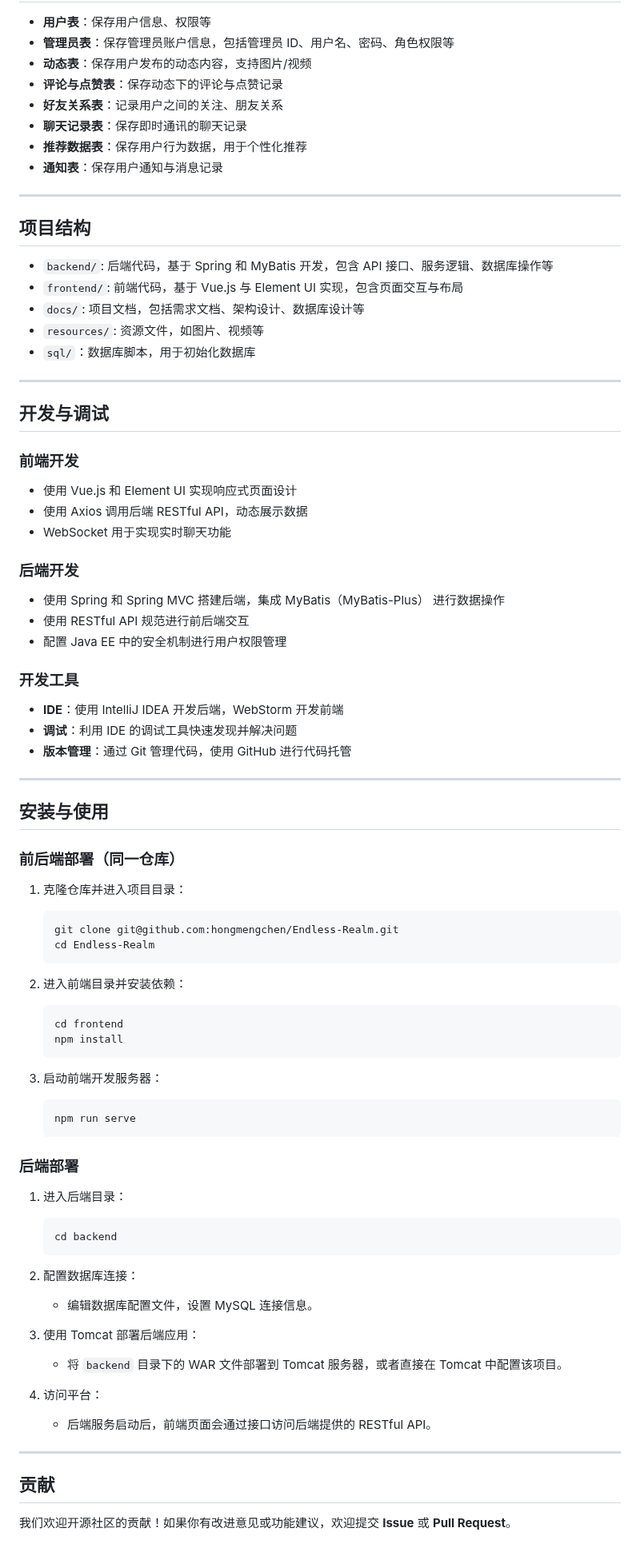
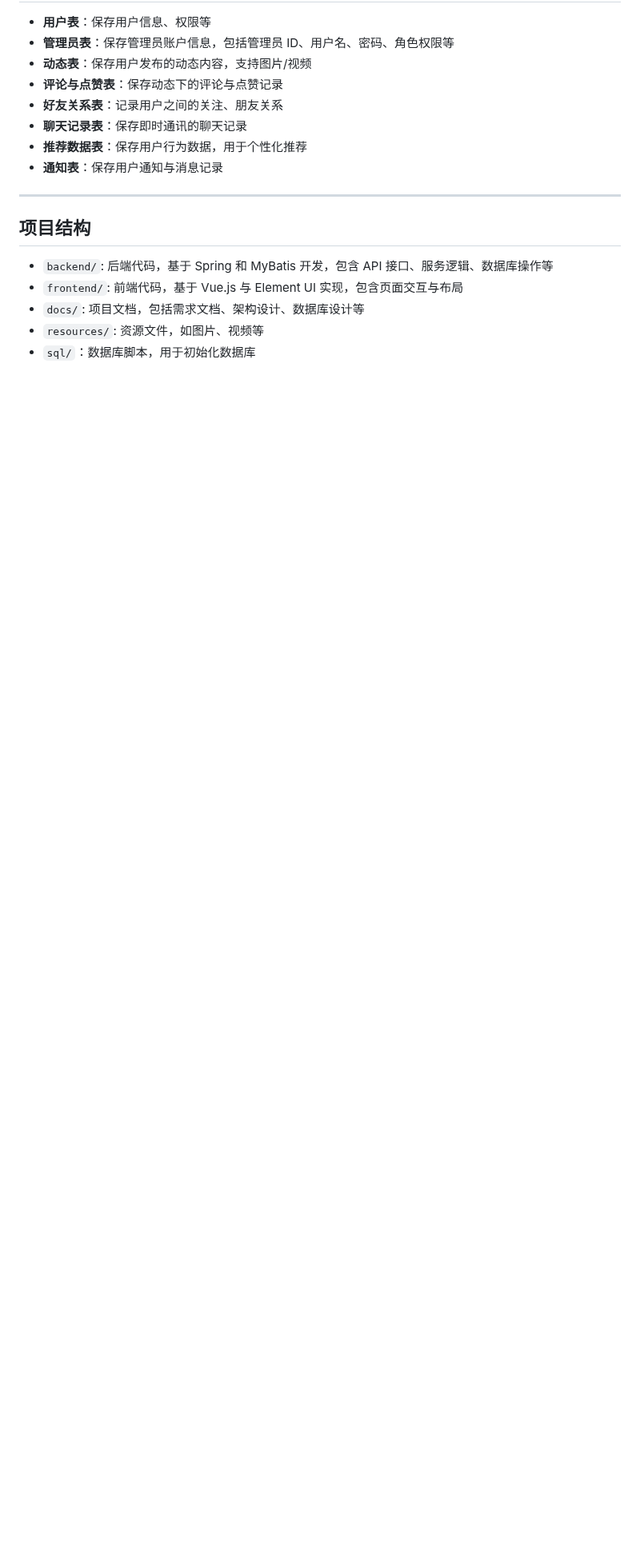
Before and after one commit to hongmengchen/Endless-Realm, a Markdown page: README.md, the part around one of its changes. Shown at 80% size. GitHub-like rendering; blank space fills up the shorter version.

Commit message:
docs(README): 更新项目文档并调整结构
- 重新组织 README.md 结构，使其更加清晰和有序
- 添加技术栈详细说明，包括前端、后端和数据库
- 新增开发工具部分，介绍主要使用的开发工具
-移除重复的内容，简化安装与使用说明
- 删除部分冗余章节，使文档更加简洁

````diff
--- a/README.md
+++ b/README.md
@@ -86,71 +103,3 @@
 - `docs/`: 项目文档，包括需求文档、架构设计、数据库设计等
 - `resources/`: 资源文件，如图片、视频等
 - `sql/`：数据库脚本，用于初始化数据库
-
----
-
-## 开发与调试
-
-### 前端开发
-
-- 使用 Vue.js 和 Element UI 实现响应式页面设计
-- 使用 Axios 调用后端 RESTful API，动态展示数据
-- WebSocket 用于实现实时聊天功能
-
-### 后端开发
-
-- 使用 Spring 和 Spring MVC 搭建后端，集成 MyBatis（MyBatis-Plus） 进行数据操作
-- 使用 RESTful API 规范进行前后端交互
-- 配置 Java EE 中的安全机制进行用户权限管理
-
-### 开发工具
-
-- **IDE**：使用 IntelliJ IDEA 开发后端，WebStorm 开发前端
-- **调试**：利用 IDE 的调试工具快速发现并解决问题
-- **版本管理**：通过 Git 管理代码，使用 GitHub 进行代码托管
-
----
-
-## 安装与使用
-
-### 前后端部署（同一仓库）
-
-1. 克隆仓库并进入项目目录：
-   ```bash
-   git clone git@github.com:hongmengchen/Endless-Realm.git
-   cd Endless-Realm
-   ```
-
-2. 进入前端目录并安装依赖：
-   ```bash
-   cd frontend
-   npm install
-   ```
-
-3. 启动前端开发服务器：
-   ```bash
-   npm run serve
-   ```
-
-### 后端部署
-
-1. 进入后端目录：
-   ```bash
-   cd backend
-   ```
-
-2. 配置数据库连接：
-   - 编辑数据库配置文件，设置 MySQL 连接信息。
-
-3. 使用 Tomcat 部署后端应用：
-   - 将 `backend` 目录下的 WAR 文件部署到 Tomcat 服务器，或者直接在 Tomcat 中配置该项目。
-
-4. 访问平台：
-   - 后端服务启动后，前端页面会通过接口访问后端提供的 RESTful API。
-
----
-
-## 贡献
-
-我们欢迎开源社区的贡献！如果你有改进意见或功能建议，欢迎提交 **Issue** 或 **Pull Request**。
-
````
Also changed, not shown: other parts of README.md (+24 -20 lines), docs/问题&方法.md (+3 -0 lines).
